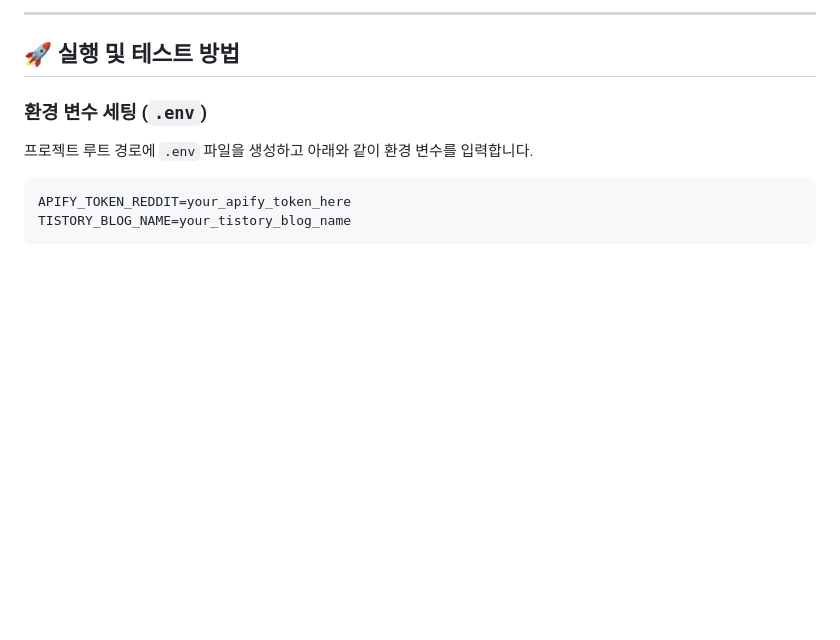
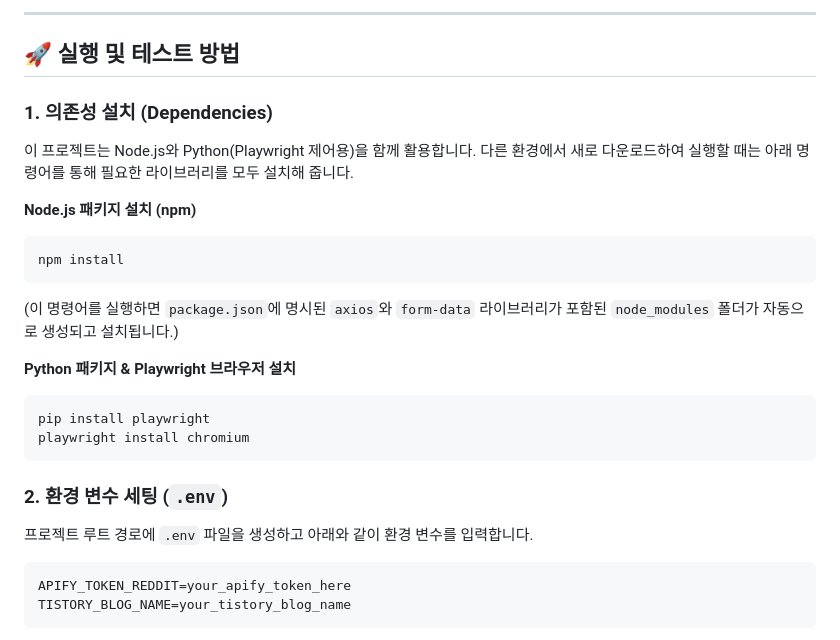
Before and after one commit to sujin777/blog_auto, a Markdown page: README.md, the part around the change. Rendered like a GitHub page; blank space fills up the shorter version.

Commit message:
docs: add dependency installation guide to README.md

````diff
--- a/README.md
+++ b/README.md
@@ -76,7 +76,22 @@ blog_auto/
 
 ## 🚀 실행 및 테스트 방법
 
-### 환경 변수 세팅 (`.env`)
+### 1. 의존성 설치 (Dependencies)
+이 프로젝트는 Node.js와 Python(Playwright 제어용)을 함께 활용합니다. 다른 환경에서 새로 다운로드하여 실행할 때는 아래 명령어를 통해 필요한 라이브러리를 모두 설치해 줍니다.
+
+**Node.js 패키지 설치 (npm)**
+```bash
+npm install
+```
+(이 명령어를 실행하면 `package.json`에 명시된 `axios`와 `form-data` 라이브러리가 포함된 `node_modules` 폴더가 자동으로 생성되고 설치됩니다.)
+
+**Python 패키지 & Playwright 브라우저 설치**
+```bash
+pip install playwright
+playwright install chromium
+```
+
+### 2. 환경 변수 세팅 (`.env`)
 프로젝트 루트 경로에 `.env` 파일을 생성하고 아래와 같이 환경 변수를 입력합니다.
 ```env
 APIFY_TOKEN_REDDIT=your_apify_token_here
````
